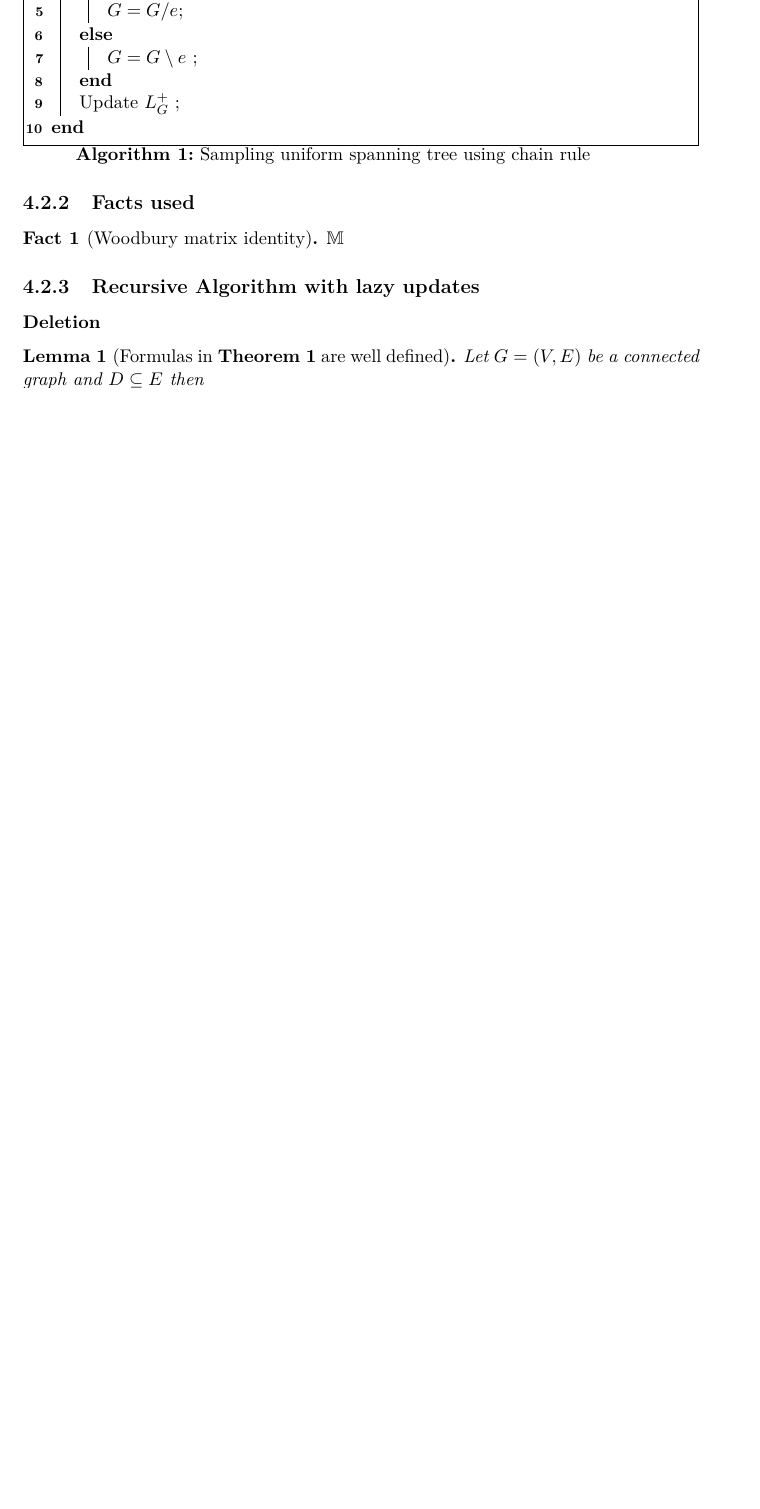
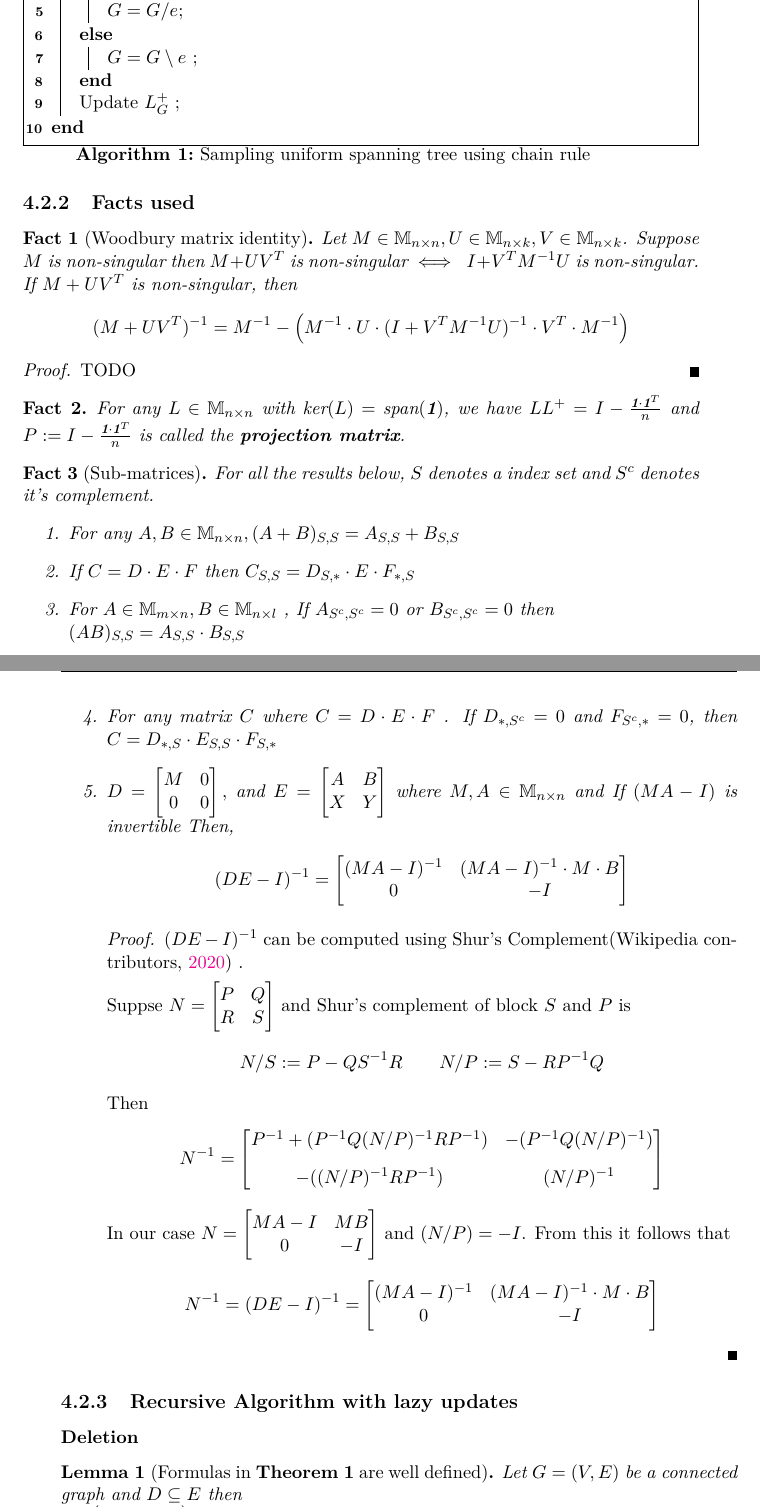
Before and after one commit to bhi5hmaraj/masters-thesis, a LaTeX thesis (thesis/main.tex, which reads thesis/Chapters/Chapter4.tex): part of page 23 of 29 before the commit and two parts of pages 23 and 24 of 31 after it, the two joined at a grey line, cut so that both start at the same text, the shorter picture padded with empty space. Compiled offline with pdfLaTeX.

Commit message:
added facts

```diff
--- a/thesis/Chapters/Chapter4.tex
+++ b/thesis/Chapters/Chapter4.tex
@@ -47,8 +49,75 @@
 \subsection{Facts used}
 
 \begin{HXf}[Woodbury matrix identity]
- $\mathbb{M}$
+ Let $ M \in \mathbb{M}_{n \times n} , U \in \mathbb{M}_{n \times k}, V \in \mathbb{M}_{n \times k}$. Suppose $M$ is non-singular then $M + UV^T$ is non-singular $\iff \ I + V^T M^{-1} U$ is non-singular. If $M + UV^T$ is non-singular, then
+ $$ (M + UV^T)^{-1} = M^{-1} - \left( M^{-1} \cdot U \cdot (I + V^TM^{-1}U)^{-1} \cdot V^T \cdot M^{-1}\right) $$
 \end{HXf}
+
+\begin{proof}
+ TODO
+\end{proof}
+
+\begin{HXf}
+ For any $L \in \mathbb{M}_{n \times n}$ with $\text{ker}(L) = \text{span}(\textbf{1})$, we have $LL^+ = I - \frac{\textbf{1} \cdot \textbf{1}^T}{n}$ and $P := I - \frac{\textbf{1} \cdot \textbf{1}^T}{n}$ is called the \textbf{projection matrix}.
+\end{HXf}
+
+\begin{HXf}[Sub-matrices]
+For all the results below, $S$ denotes a index set and $S^c$ denotes it's complement.
+ \begin{enumerate}
+  \item For any $A,B \in \Mset{n}{n}, (A + B)_{S,S} = A_{S,S} + B_{S,S}$
+  \item If $C = D \cdot E \cdot F$ then $C_{S,S} = D_{S,*} \cdot E \cdot F_{*,S}$
+  \item For $A \in \Mset{m}{n}, B \in \Mset{n}{l}$ , If $A_{S^c, S^c} = 0$ or $B_{S^c, S^c} = 0$ then \\ $(AB)_{S,S} = A_{S,S} \cdot B_{S,S}$
+  \item For any matrix $C$ where $C = D \cdot E \cdot F$ . If $D_{*, S^c} = 0$ and $F_{S^c, *} = 0$, then $C = D_{*, S} \cdot E_{S,S} \cdot F_{S,*}$
+  \item $D =
+\begin{bmatrix}
+M & 0 \\
+0 & 0 \\
+\end{bmatrix},
+$
+and $
+E =
+\begin{bmatrix}
+A & B \\
+X & Y \\
+\end{bmatrix}
+$
+where $M, A \in \Mset{n}{n}$ and If $(MA - I)$ is invertible Then,
+$$ (DE - I)^{-1} = \begin{bmatrix}
+(MA - I)^{-1} & (MA - I)^{-1} \cdot M \cdot B \\
+0 & -I \\
+\end{bmatrix}
+$$
+\begin{proof}
+ $(DE - I)^{-1}$ can be computed using Shur's Complement(\cite{wiki:shur}) .
+
+ Suppse $N =
+\begin{bmatrix}
+P & Q \\
+R & S \\
+\end{bmatrix}
+$ and Shur's complement of block $S$ and $P$ is  $$N / S := P - QS^{-1}R \qquad N / P := S - RP^{-1}Q$$
+Then $$N^{-1} =
+\begin{bmatrix}
+P^{-1} + (P^{-1} Q (N/P)^{-1} R  P^{-1}) & -(P^{-1}Q(N/P)^{-1}) \\[0.3cm]
+-((N/P)^{-1}RP^{-1}) & (N/P)^{-1} \\
+\end{bmatrix}
+$$
+In our case $N =
+\begin{bmatrix}
+MA - I & MB \\
+0 & -I \\
+\end{bmatrix}
+$ and $(N/P) = -I$. From this it follows that $$N^{-1} = (DE-I)^{-1} = \begin{bmatrix}
+(MA - I)^{-1} & (MA - I)^{-1} \cdot M \cdot B \\
+0 & -I \\
+\end{bmatrix}
+$$
+\end{proof}
+
+ \end{enumerate}
+
+\end{HXf}
+
 
 
 
--- a/thesis/main.tex
+++ b/thesis/main.tex
@@ -57,7 +57,7 @@ chapterinoneline, % Uncomment to place the chapter title next to the number on o
 \usepackage{xcolor}
 \usepackage{graphicx}
 \usepackage{amsfonts}
-\renewcommand{\qedsymbol}{\rule{0.7em}{0.7em}}
+\renewcommand{\qedsymbol}{\rule{0.5em}{0.5em}}
 %
 % \usepackage{framed} % or, "mdframed"
 % \usepackage[framed]{ntheorem}
```
Also changed, not shown: thesis/example.bib (+8 -0 lines), thesis/Chapters/Chapter4.tex (2 more changed lines), thesis/main.tex (2 more changed lines).
